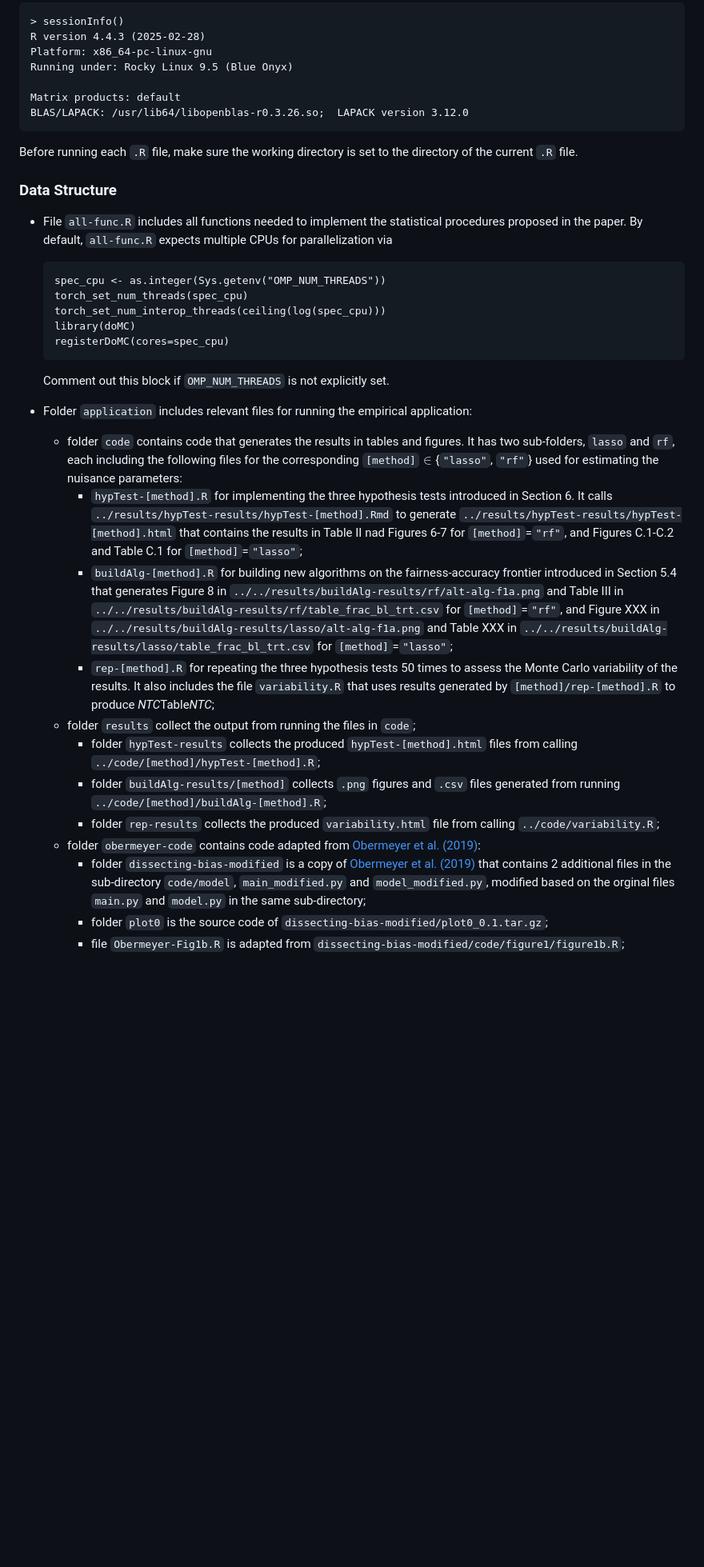
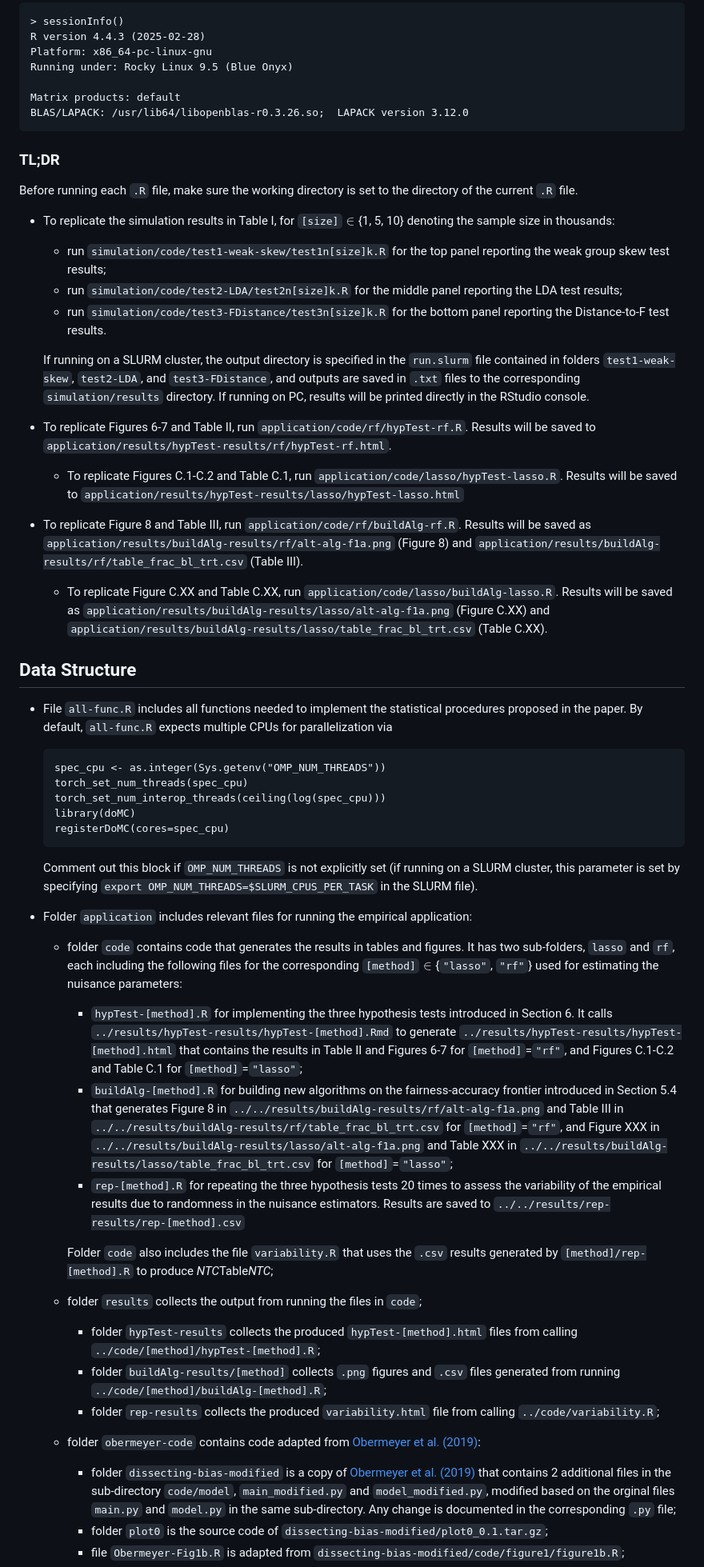
Before and after one commit to yiqi-liu/TestAlgFair, a Markdown page: README.md, the part around one of its changes. Shown at 80% size. Drawn GitHub-style; blank space fills up the shorter version.

````diff
--- a/README.md
+++ b/README.md
@@ -9,8 +9,22 @@ Running under: Rocky Linux 9.5 (Blue Onyx)
 Matrix products: default
 BLAS/LAPACK: /usr/lib64/libopenblas-r0.3.26.so;  LAPACK version 3.12.0
 ```
+### TL;DR
 Before running each `.R` file, make sure the working directory is set to the directory of the current `.R` file.
-### Data Structure
+- To replicate the simulation results in Table I, for `[size]`$\in${1, 5, 10} denoting the sample size in thousands:
+  * run `simulation/code/test1-weak-skew/test1n[size]k.R` for the top panel reporting the weak group skew test results;
+  * run `simulation/code/test2-LDA/test2n[size]k.R` for the middle panel reporting the LDA test results;
+  * run `simulation/code/test3-FDistance/test3n[size]k.R` for the bottom panel reporting the Distance-to-F test results.
+
+  If running on a SLURM cluster, the output directory is specified in the `run.slurm` file contained in folders `test1-weak-skew`, `test2-LDA`, and `test3-FDistance`, and outputs are saved in `.txt` files to the corresponding `simulation/results` directory. If running on PC, results will be printed directly in the RStudio console.
+
+- To replicate Figures 6-7 and Table II, run `application/code/rf/hypTest-rf.R`. Results will be saved to `application/results/hypTest-results/rf/hypTest-rf.html`.
+  * To replicate Figures C.1-C.2 and Table C.1, run `application/code/lasso/hypTest-lasso.R`. Results will be saved to `application/results/hypTest-results/lasso/hypTest-lasso.html`
+
+- To replicate Figure 8 and Table III, run `application/code/rf/buildAlg-rf.R`. Results will be saved as `application/results/buildAlg-results/rf/alt-alg-f1a.png` (Figure 8) and `application/results/buildAlg-results/rf/table_frac_bl_trt.csv` (Table III).
+  * To replicate Figure C.XX and Table C.XX, run `application/code/lasso/buildAlg-lasso.R`. Results will be saved as `application/results/buildAlg-results/lasso/alt-alg-f1a.png` (Figure C.XX) and `application/results/buildAlg-results/lasso/table_frac_bl_trt.csv` (Table C.XX).
+
+## Data Structure
 - File `all-func.R` includes all functions needed to implement the statistical procedures proposed in the paper. By default, `all-func.R` expects multiple CPUs for parallelization via
   ```
   spec_cpu <- as.integer(Sys.getenv("OMP_NUM_THREADS"))
@@ -19,20 +33,20 @@ Before running each `.R` file, make sure the working directory is set to the dir
   library(doMC)
   registerDoMC(cores=spec_cpu)
   ```
-  Comment out this block if `OMP_NUM_THREADS` is not explicitly set.
-
+  Comment out this block if `OMP_NUM_THREADS` is not explicitly set (if running on a SLURM cluster, this parameter is set by specifying `export OMP_NUM_THREADS=$SLURM_CPUS_PER_TASK` in the SLURM file).
 - Folder `application` includes relevant files for running the empirical application:
     * folder `code` contains code that generates the results in tables and figures. It has two sub-folders, `lasso` and `rf`, each including the following files for the corresponding `[method]`$\in${`"lasso"`, `"rf"`} used for estimating the nuisance parameters:
-        - `hypTest-[method].R` for implementing the three hypothesis tests introduced in Section 6. It calls `../results/hypTest-results/hypTest-[method].Rmd` to generate `../results/hypTest-results/hypTest-[method].html` that contains the results in Table II nad Figures 6-7 for `[method]`=`"rf"`, and Figures C.1-C.2 and Table C.1 for `[method]`=`"lasso"`;
+        - `hypTest-[method].R` for implementing the three hypothesis tests introduced in Section 6. It calls `../results/hypTest-results/hypTest-[method].Rmd` to generate `../results/hypTest-results/hypTest-[method].html` that contains the results in Table II and Figures 6-7 for `[method]`=`"rf"`, and Figures C.1-C.2 and Table C.1 for `[method]`=`"lasso"`;
         - `buildAlg-[method].R` for building new algorithms on the fairness-accuracy frontier introduced in Section 5.4 that generates Figure 8 in `../../results/buildAlg-results/rf/alt-alg-f1a.png` and Table III in `../../results/buildAlg-results/rf/table_frac_bl_trt.csv` for `[method]`=`"rf"`, and Figure XXX in `../../results/buildAlg-results/lasso/alt-alg-f1a.png` and Table XXX in `../../results/buildAlg-results/lasso/table_frac_bl_trt.csv` for `[method]`=`"lasso"`;
-        - `rep-[method].R` for repeating the three hypothesis tests 50 times to assess the Monte Carlo variability of the results.
-        It also includes the file `variability.R` that uses results generated by `[method]/rep-[method].R` to produce *NTC*Table*NTC*;
-    * folder `results` collect the output from running the files in `code`;
+        - `rep-[method].R` for repeating the three hypothesis tests 20 times to assess the variability of the empirical results due to randomness in the nuisance estimators. Results are saved to `../../results/rep-results/rep-[method].csv`
+
+      Folder `code` also includes the file `variability.R` that uses the `.csv` results generated by `[method]/rep-[method].R` to produce *NTC*Table*NTC*;
+    * folder `results` collects the output from running the files in `code`;
         - folder `hypTest-results` collects the produced `hypTest-[method].html` files from calling `../code/[method]/hypTest-[method].R`;
         - folder `buildAlg-results/[method]` collects `.png` figures and `.csv` files generated from running `../code/[method]/buildAlg-[method].R`;
         - folder `rep-results` collects the produced `variability.html` file from calling `../code/variability.R`;
     * folder `obermeyer-code` contains code adapted from [Obermeyer et al. (2019)](https://gitlab.com/labsysmed/dissecting-bias):
-        - folder `dissecting-bias-modified` is a copy of [Obermeyer et al. (2019)](https://gitlab.com/labsysmed/dissecting-bias) that contains 2 additional files in the sub-directory `code/model`, `main_modified.py` and `model_modified.py`, modified based on the orginal files `main.py` and `model.py` in the same sub-directory;
+        - folder `dissecting-bias-modified` is a copy of [Obermeyer et al. (2019)](https://gitlab.com/labsysmed/dissecting-bias) that contains 2 additional files in the sub-directory `code/model`, `main_modified.py` and `model_modified.py`, modified based on the orginal files `main.py` and `model.py` in the same sub-directory. Any change is documented in the corresponding `.py` file;
         - folder `plot0` is the source code of `dissecting-bias-modified/plot0_0.1.tar.gz`;
         - file `Obermeyer-Fig1b.R` is adapted from `dissecting-bias-modified/code/figure1/figure1b.R`;
     * folder `data` contains `.csv` data files generated from running `obermeyer-code/dissecting-bias-modified/code/model/main_modified.py`:
````
Also changed, not shown: other parts of README.md (+10 -14 lines).
